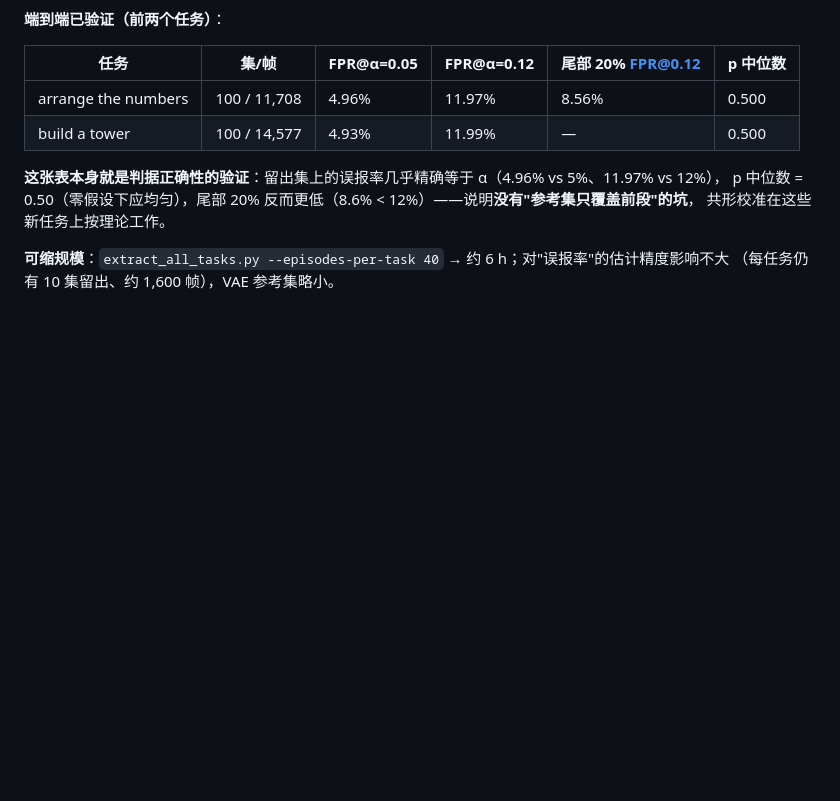
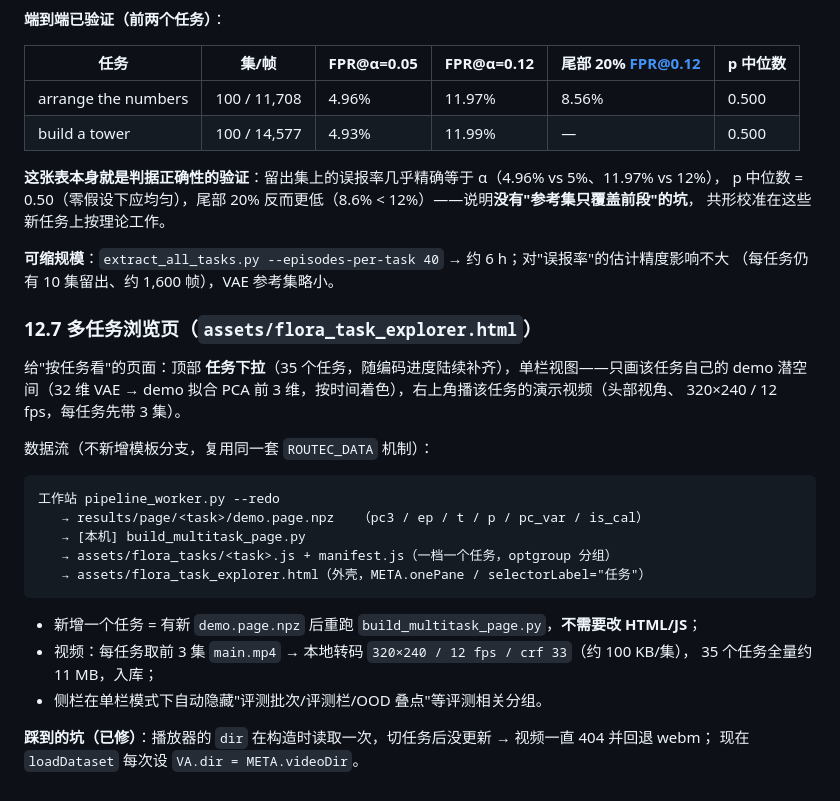
Before and after one commit to StvLi/policy_router_research, a Markdown page: docs/PLAN_V2_SCALE.md, the part around the change. GitHub-like rendering; blank space fills up the shorter version.

````diff
--- a/docs/PLAN_V2_SCALE.md
+++ b/docs/PLAN_V2_SCALE.md
@@ -318,3 +318,27 @@ p 中位数 = 0.50（零假设下应均匀），尾部 20% 反而更低（8.6% <
 
 **可缩规模**：`extract_all_tasks.py --episodes-per-task 40` → 约 6 h；对"误报率"的估计精度影响不大
 （每任务仍有 10 集留出、约 1,600 帧），VAE 参考集略小。
+
+### 12.7 多任务浏览页（`assets/flora_task_explorer.html`）
+
+给"按任务看"的页面：顶部 **任务下拉**（35 个任务，随编码进度陆续补齐），单栏视图——只画该任务自己的
+demo 潜空间（32 维 VAE → demo 拟合 PCA 前 3 维，按时间着色），右上角播该任务的演示视频（头部视角、
+320×240 / 12 fps，每任务先带 3 集）。
+
+数据流（不新增模板分支，复用同一套 `ROUTEC_DATA` 机制）：
+
+```
+工作站 pipeline_worker.py --redo
+   → results/page/<task>/demo.page.npz   （pc3 / ep / t / p / pc_var / is_cal）
+   → [本机] build_multitask_page.py
+   → assets/flora_tasks/<task>.js + manifest.js（一档一个任务，optgroup 分组）
+   → assets/flora_task_explorer.html（外壳，META.onePane / selectorLabel="任务"）
+```
+
+- 新增一个任务 = 有新 `demo.page.npz` 后重跑 `build_multitask_page.py`，**不需要改 HTML/JS**；
+- 视频：每任务取前 3 集 `main.mp4` → 本地转码 `320×240 / 12 fps / crf 33`（约 100 KB/集），
+  35 个任务全量约 11 MB，入库；
+- 侧栏在单栏模式下自动隐藏"评测批次/评测栏/OOD 叠点"等评测相关分组。
+
+**踩到的坑（已修）**：播放器的 `dir` 在构造时读取一次，切任务后没更新 → 视频一直 404 并回退 webm；
+现在 `loadDataset` 每次设 `VA.dir = META.videoDir`。
````
Also changed, not shown: docs/assets/flora_task_explorer_preview.png (added), 14 other files.
